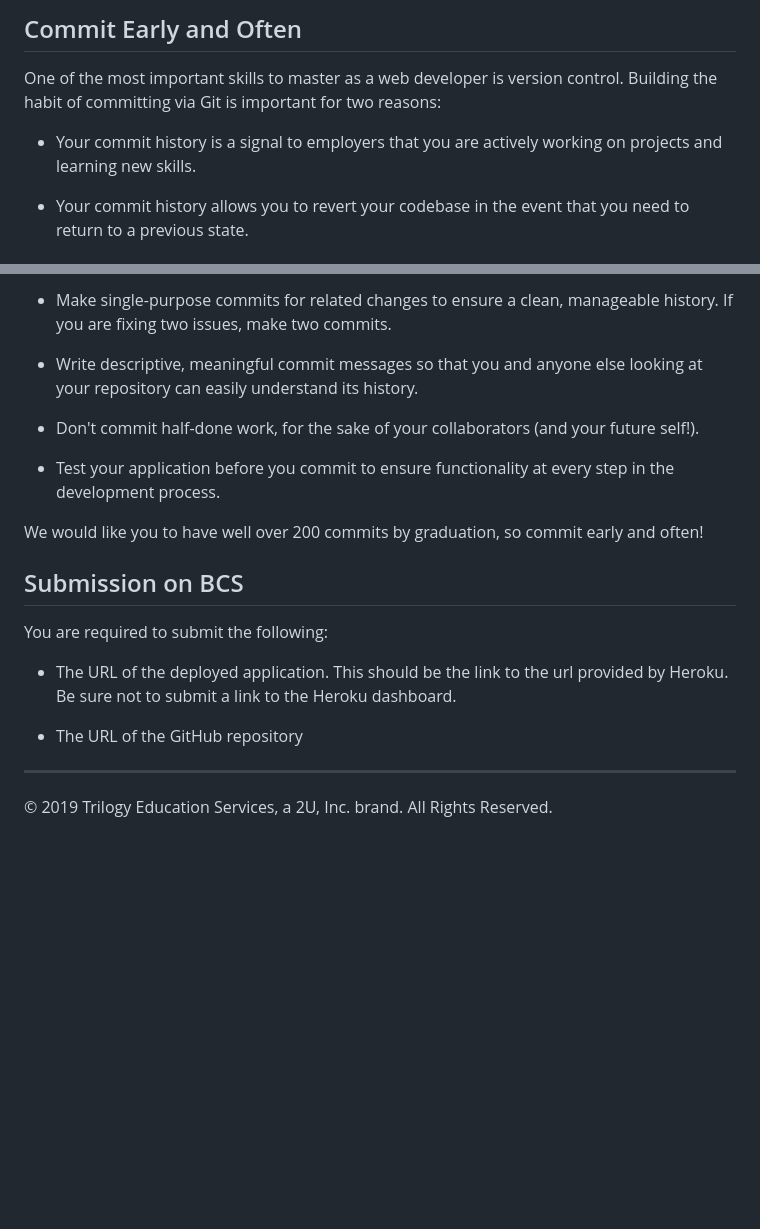
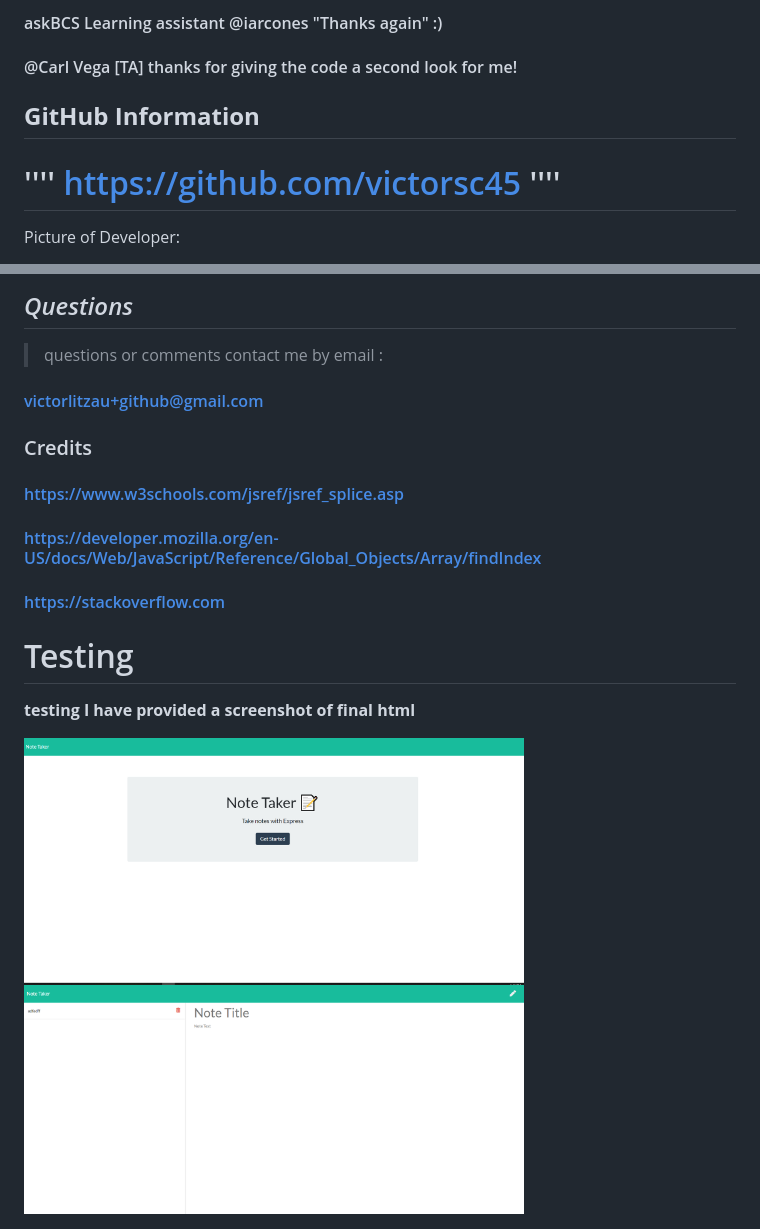
Before and after one commit to victorsc45/NoteKeeper, a Markdown page: README.md, 2 parts joined by grey strips. GitHub-like rendering; pictures changed too: public/images/noteTaker.PNG (added), public/images/testTaker.PNG (added); blank space fills up the shorter version.

Commit message:
application deployed to Heroku documentation corrected

```diff
--- a/README.md
+++ b/README.md
@@ -50,9 +72,10 @@ You will not be able to deploy your server side code on GitHub pages. This app s
 
-## Commit Early and Often
+#### askBCS Learning assistant @iarcones "Thanks again" :)
+#### @Carl Vega [TA] thanks for giving the code a second look for me!
 
-One of the most important skills to master as a web developer is version control. Building the habit of committing via Git is important for two reasons:
+ ## **GitHub Information**
 
-* Your commit history is a signal to employers that you are actively working on projects and learning new skills.
+  # '''' https://github.com/victorsc45 ''''
 
-* Your commit history allows you to revert your codebase in the event that you need to return to a previous state.
+  Picture of Developer:
 
@@ -60,21 +83,22 @@ Follow these guidelines for committing:
 
-* Make single-purpose commits for related changes to ensure a clean, manageable history. If you are fixing two issues, make two commits.
+  ## *Questions*
 
-* Write descriptive, meaningful commit messages so that you and anyone else looking at your repository can easily understand its history.
+  > questions or comments contact me by email :
 
-* Don't commit half-done work, for the sake of your collaborators (and your future self!).
 
-* Test your application before you commit to ensure functionality at every step in the development process.
+  ####  victorlitzau+github@gmail.com
 
-We would like you to have well over 200 commits by graduation, so commit early and often!
 
-## Submission on BCS
+ ### Credits
 
-You are required to submit the following:
+#### https://www.w3schools.com/jsref/jsref_splice.asp
+#### https://developer.mozilla.org/en-US/docs/Web/JavaScript/Reference/Global_Objects/Array/findIndex
+#### https://stackoverflow.com
 
-* The URL of the deployed application. This should be the link to the url provided by Heroku. Be sure not to submit a link to the Heroku dashboard.
+# Testing
 
-* The URL of the GitHub repository
+**testing I have provided a screenshot of final html**
 
-- - -
-© 2019 Trilogy Education Services, a 2U, Inc. brand. All Rights Reserved.
+<img src="./public/images/noteTaker.PNG" width="500px" >
+
+<img src="./public/images/testTaker.PNG" width="500px" >
```
Also changed, not shown: other parts of README.md (+47 -25 lines), 6 other files.
